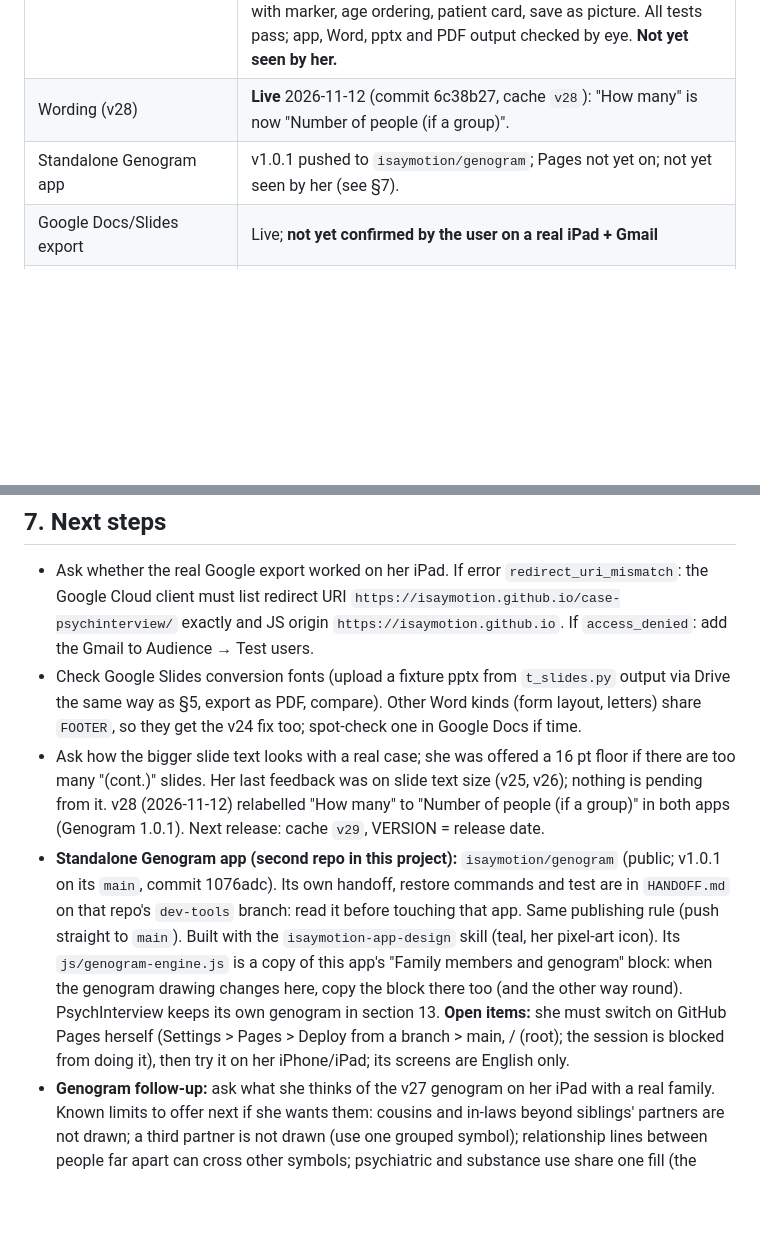
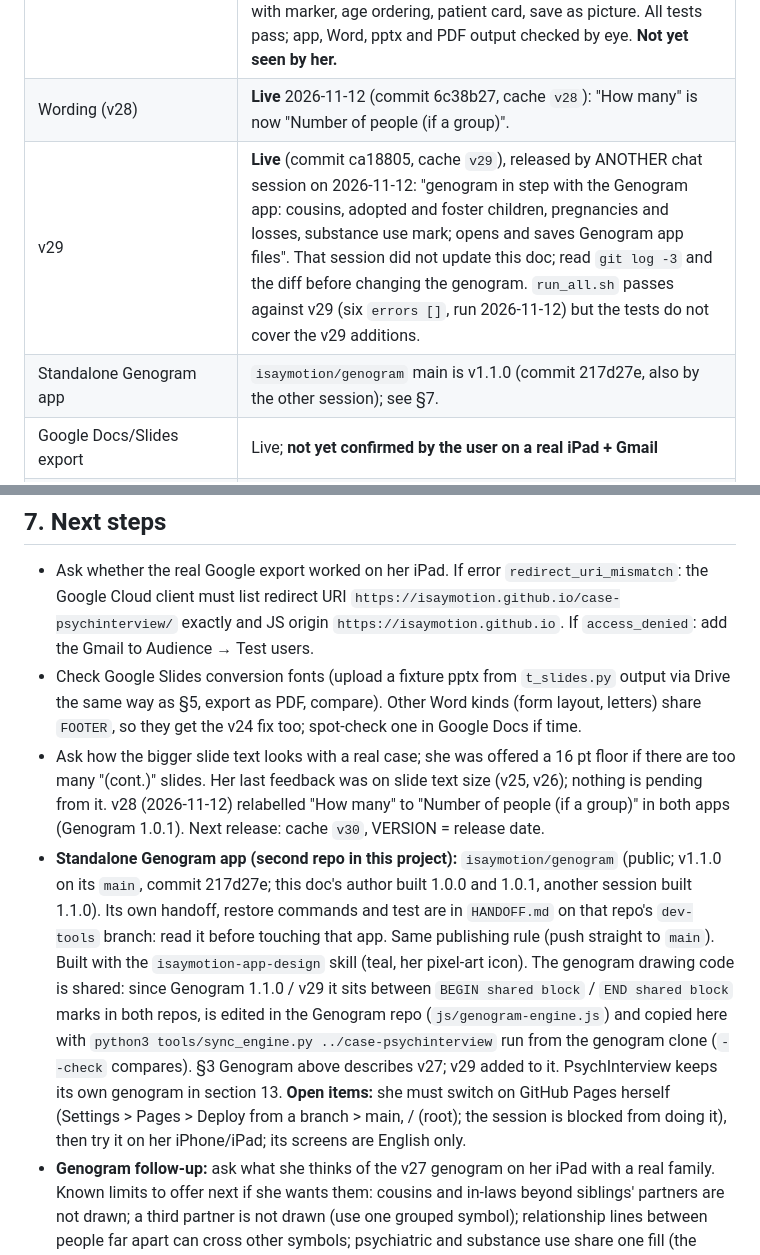
Before and after one commit to isaymotion/case-psychinterview, a Markdown page: HANDOFF.md, 2 parts joined by grey strips. Drawn GitHub-style; blank space fills up the shorter version.

Commit message:
handoff: v29 and Genogram 1.1.0 by another session; tests rerun
Co-Authored-By: Claude Fable 5.2 <noreply@anthropic.com>
Claude-Session: https://claude.ai/code/session_01CQ3EHUsKXYHm5r9jz71GjG

```diff
--- a/HANDOFF.md
+++ b/HANDOFF.md
@@ -69,7 +69,8 @@ Passing: every `errors []`, no Traceback (six `errors []` lines since v27: the s
 | Sparse slides bigger (v26) | **Live**: PR #15 merged 2026-11-12 with the user's approval (cache `v26`): she asked for even larger text on slides with only a few boxes. Cap raised from 24 to 32 pt. Tests pass. |
 | Genogram upgrade (v27) | **Live** 2026-11-12, pushed straight to main (commit ae32652, cache `v27`). She sent a reference picture (Mark's family) and asked for a far more complete genogram with real relationships between members and automatic ordering by age. Built: labelled symbols, boxed key, relationship lines, step/half families, former partners, siblings' families, grandchildren, twins, x5 group symbols, lives-with marker, age ordering, patient card, save as picture. All tests pass; app, Word, pptx and PDF output checked by eye. **Not yet seen by her.** |
 | Wording (v28) | **Live** 2026-11-12 (commit 6c38b27, cache `v28`): "How many" is now "Number of people (if a group)". |
-| Standalone Genogram app | v1.0.1 pushed to `isaymotion/genogram`; Pages not yet on; not yet seen by her (see §7). |
+| v29 | **Live** (commit ca18805, cache `v29`), released by ANOTHER chat session on 2026-11-12: "genogram in step with the Genogram app: cousins, adopted and foster children, pregnancies and losses, substance use mark; opens and saves Genogram app files". That session did not update this doc; read `git log -3` and the diff before changing the genogram. `run_all.sh` passes against v29 (six `errors []`, run 2026-11-12) but the tests do not cover the v29 additions. |
+| Standalone Genogram app | `isaymotion/genogram` main is v1.1.0 (commit 217d27e, also by the other session); see §7. |
 | Google Docs/Slides export | Live; **not yet confirmed by the user on a real iPad + Gmail** |
 | Google Slides fonts after conversion | Not yet checked |
 | Rename to PsychInterview | Done |
@@ -78,8 +79,8 @@ Passing: every `errors []`, no Traceback (six `errors []` lines since v27: the s
 ## 7. Next steps
 - Ask whether the real Google export worked on her iPad. If error `redirect_uri_mismatch`: the Google Cloud client must list redirect URI `https://isaymotion.github.io/case-psychinterview/` exactly and JS origin `https://isaymotion.github.io`. If `access_denied`: add the Gmail to Audience → Test users.
 - Check Google Slides conversion fonts (upload a fixture pptx from `t_slides.py` output via Drive the same way as §5, export as PDF, compare). Other Word kinds (form layout, letters) share `FOOTER`, so they get the v24 fix too; spot-check one in Google Docs if time.
-- Ask how the bigger slide text looks with a real case; she was offered a 16 pt floor if there are too many "(cont.)" slides. Her last feedback was on slide text size (v25, v26); nothing is pending from it. v28 (2026-11-12) relabelled "How many" to "Number of people (if a group)" in both apps (Genogram 1.0.1). Next release: cache `v29`, VERSION = release date.
-- **Standalone Genogram app (second repo in this project):** `isaymotion/genogram` (public; v1.0.1 on its `main`, commit 1076adc). Its own handoff, restore commands and test are in `HANDOFF.md` on that repo's `dev-tools` branch: read it before touching that app. Same publishing rule (push straight to `main`). Built with the `isaymotion-app-design` skill (teal, her pixel-art icon). Its `js/genogram-engine.js` is a copy of this app's "Family members and genogram" block: when the genogram drawing changes here, copy the block there too (and the other way round). PsychInterview keeps its own genogram in section 13. **Open items:** she must switch on GitHub Pages herself (Settings > Pages > Deploy from a branch > main, / (root); the session is blocked from doing it), then try it on her iPhone/iPad; its screens are English only.
+- Ask how the bigger slide text looks with a real case; she was offered a 16 pt floor if there are too many "(cont.)" slides. Her last feedback was on slide text size (v25, v26); nothing is pending from it. v28 (2026-11-12) relabelled "How many" to "Number of people (if a group)" in both apps (Genogram 1.0.1). Next release: cache `v30`, VERSION = release date.
+- **Standalone Genogram app (second repo in this project):** `isaymotion/genogram` (public; v1.1.0 on its `main`, commit 217d27e; this doc's author built 1.0.0 and 1.0.1, another session built 1.1.0). Its own handoff, restore commands and test are in `HANDOFF.md` on that repo's `dev-tools` branch: read it before touching that app. Same publishing rule (push straight to `main`). Built with the `isaymotion-app-design` skill (teal, her pixel-art icon). The genogram drawing code is shared: since Genogram 1.1.0 / v29 it sits between `BEGIN shared block` / `END shared block` marks in both repos, is edited in the Genogram repo (`js/genogram-engine.js`) and copied here with `python3 tools/sync_engine.py ../case-psychinterview` run from the genogram clone (`--check` compares). §3 Genogram above describes v27; v29 added to it. PsychInterview keeps its own genogram in section 13. **Open items:** she must switch on GitHub Pages herself (Settings > Pages > Deploy from a branch > main, / (root); the session is blocked from doing it), then try it on her iPhone/iPad; its screens are English only.
 - **Genogram follow-up:** ask what she thinks of the v27 genogram on her iPad with a real family. Known limits to offer next if she wants them: cousins and in-laws beyond siblings' partners are not drawn; a third partner is not drawn (use one grouped symbol); relationship lines between people far apart can cross other symbols; psychiatric and substance use share one fill (the standard half-fills could be added); a dashed household outline instead of the small house marker; the genogram in Word is capped at 6.1 in wide, so very large families print small. The patient symbol is now filled by default (was unfilled before v27); the chip on the patient card turns it off.
 
 ## 8. Pitfalls learned
```
